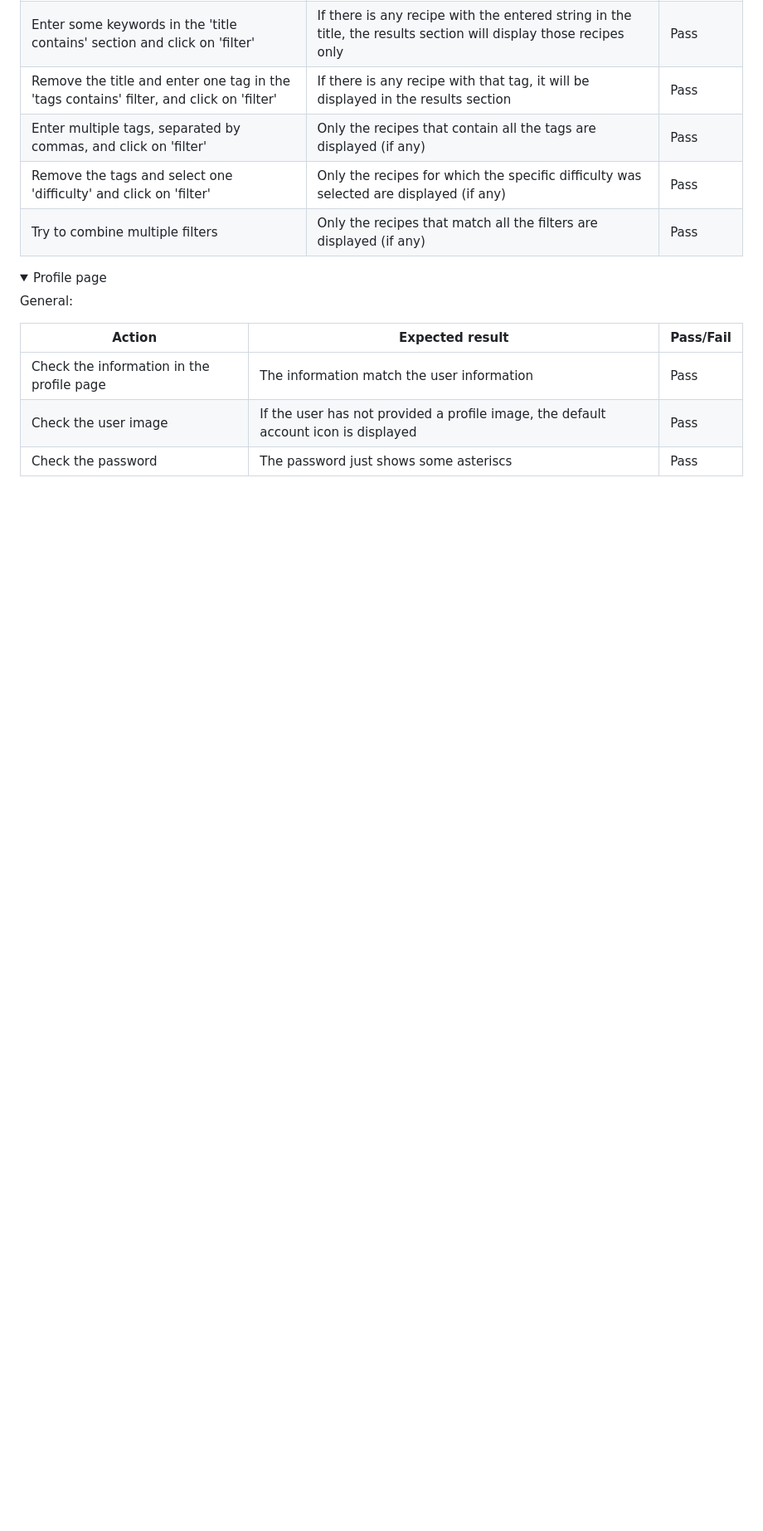
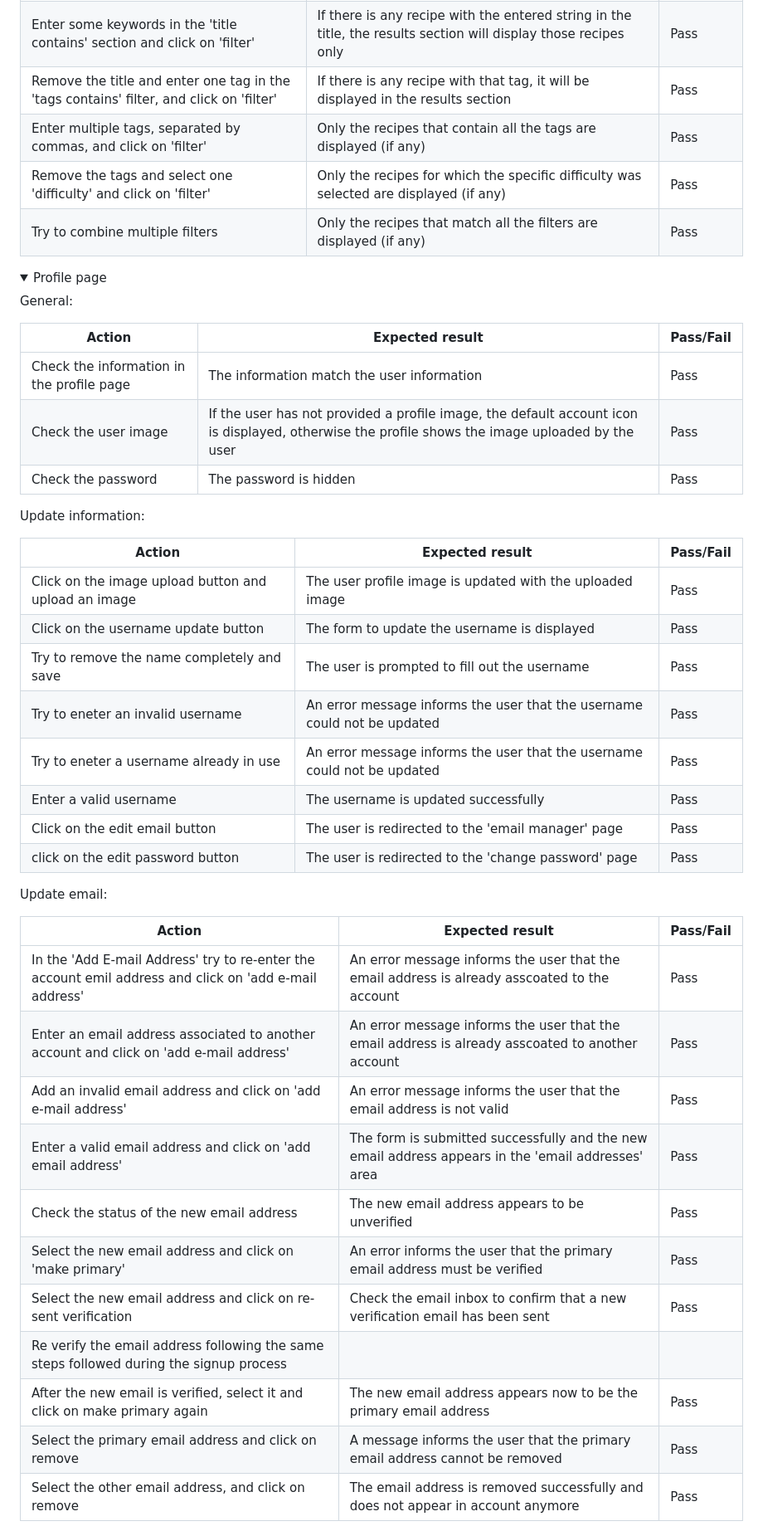
Before and after one commit to EliSacch/yummy, a Markdown page: testing.md, the part around one of its changes. Shown at 83% size. Drawn GitHub-style; folded sections open; blank space fills up the shorter version.

Commit message:
Manual testing profile page

```diff
--- a/testing.md
+++ b/testing.md
@@ -256,6 +256,38 @@ General:
 | Action | Expected result | Pass/Fail |
 |--------|-----------------|-----------|
 | Check the information in the profile page | The information match the user information | Pass |
-| Check the user image | If the user has not provided a profile image, the default account icon is displayed | Pass |
-| Check the password | The password just shows some asteriscs | Pass |
+| Check the user image | If the user has not provided a profile image, the default account icon is displayed, otherwise the profile shows the image uploaded by the user | Pass |
+| Check the password | The password is hidden | Pass |
 
+
+Update information:
+
+| Action | Expected result | Pass/Fail |
+|--------|-----------------|-----------|
+| Click on the image upload button and upload an image | The user profile image is updated with the uploaded image | Pass |
+| Click on the username update button | The form to update the username is displayed | Pass |
+| Try to remove the name completely and save | The user is prompted to fill out the username | Pass |
+| Try to eneter an invalid username | An error message informs the user that the username could not be updated | Pass |
+| Try to eneter a username already in use | An error message informs the user that the username could not be updated | Pass |
+| Enter a valid username | The username is updated successfully | Pass |
+| Click on the edit email button | The user is redirected to the 'email manager' page | Pass |
+| click on the edit password button | The user is redirected to the 'change password' page | Pass |
+
+
+Update email:
+
+| Action | Expected result | Pass/Fail |
+|--------|-----------------|-----------|
+| In the 'Add E-mail Address' try to re-enter the account emil address and click on 'add e-mail address' | An error message informs the user that the email address is already asscoated to the account | Pass |
+| Enter an email address associated to another account and click on 'add e-mail address' | An error message informs the user that the email address is already asscoated to another account | Pass |
+| Add an invalid email address and click on 'add e-mail address' | An error message informs the user that the email address is not valid | Pass |
+| Enter a valid email address and click on 'add email address' | The form is submitted successfully and the new email address appears in the 'email addresses' area | Pass |
+| Check the status of the new email address | The new email address appears to be unverified | Pass |
+| Select the new email address and click on 'make primary' | An error informs the user that the primary email address must be verified | Pass |
+| Select the new email address and click on re-sent verification | Check the email inbox to confirm that a new verification email has been sent | Pass |
+| Re verify the email address following the same steps followed during the signup process | | |
+| After the new email is verified, select it and click on make primary again | The new email address appears now to be the primary email address | Pass |
+| Select the primary email address and click on remove | A message informs the user that the primary email address cannot be removed | Pass |
+| Select the other email address, and click on remove | The email address is removed successfully and does not appear in account anymore | Pass |
+
+
```
Also changed, not shown: other parts of testing.md (+27 -0 lines).
